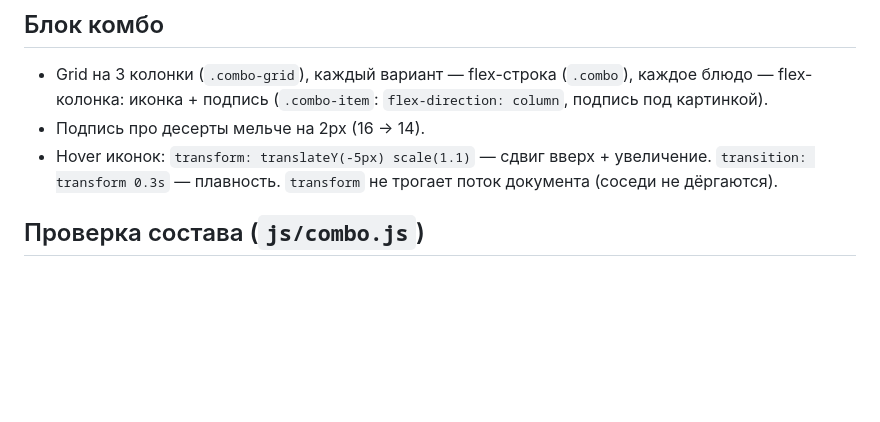
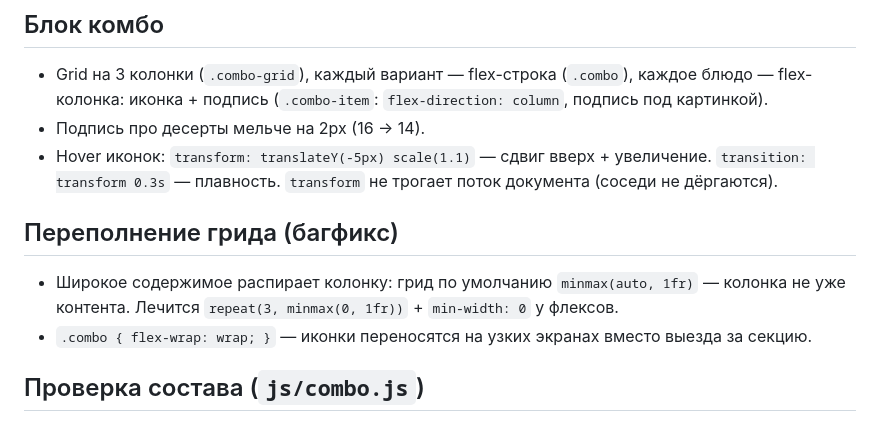
Before and after one commit to timofey3534/galushkin-web-dev-2026-6, a Markdown page: theory6.md, the part around the change. Rendered like a GitHub page; blank space fills up the shorter version.

Commit message:
lab6: theory note on grid overflow fix

```diff
--- a/theory6.md
+++ b/theory6.md
@@ -12,6 +12,14 @@
 - Hover иконок: `transform: translateY(-5px) scale(1.1)` — сдвиг
   вверх + увеличение. `transition: transform 0.3s` — плавность.
   `transform` не трогает поток документа (соседи не дёргаются).
+
+## Переполнение грида (багфикс)
+
+- Широкое содержимое распирает колонку: грид по умолчанию
+  `minmax(auto, 1fr)` — колонка не уже контента. Лечится
+  `repeat(3, minmax(0, 1fr))` + `min-width: 0` у флексов.
+- `.combo { flex-wrap: wrap; }` — иконки переносятся на узких экранах
+  вместо выезда за секцию.
 
 ## Проверка состава (`js/combo.js`)
 
```
